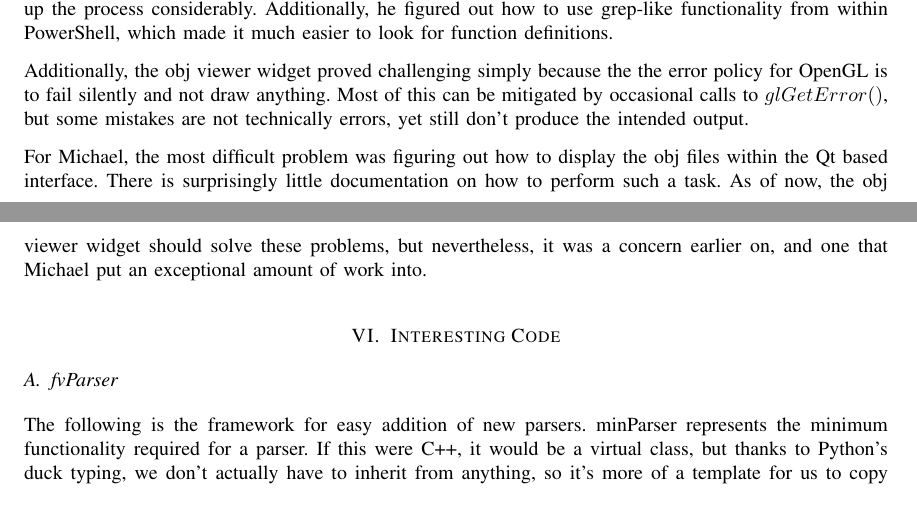
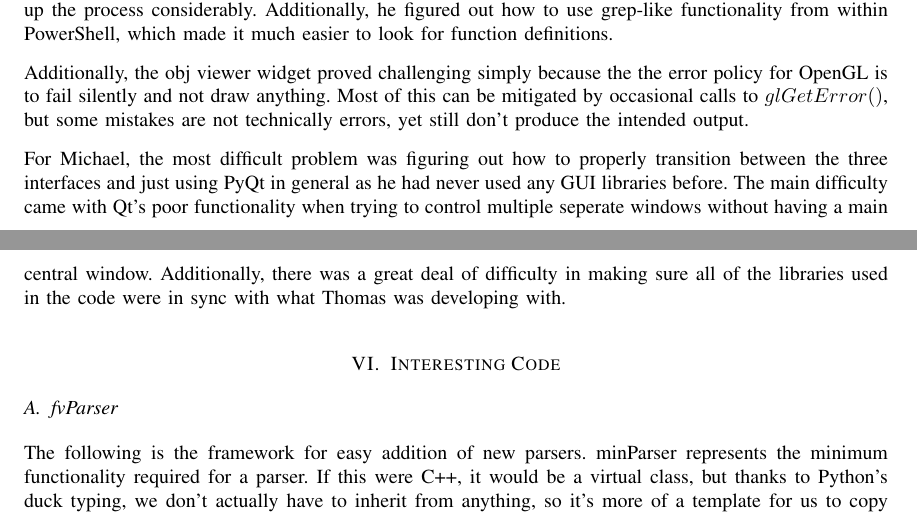
Before and after one commit to phelpsmi/MicrobialCommunityVisualation, a LaTeX paper (documentation/betaProgressReport/report.tex): two parts of pages 6 and 7 of 18, joined at a grey line, cut so that both start at the same text. Compiled offline with pdfLaTeX.

Commit message:
updates my difficulties section

```diff
--- a/documentation/betaProgressReport/report.tex
+++ b/documentation/betaProgressReport/report.tex
@@ -142,7 +142,7 @@ The most difficult problem that Thomas faced was simply trying to read and decyp
 
 Additionally, the obj viewer widget proved challenging simply because the the error policy for OpenGL is to fail silently and not draw anything. Most of this can be mitigated by occasional calls to $glGetError()$, but some mistakes are not technically errors, yet still don't produce the intended output.
 
-For Michael, the most difficult problem was figuring out how to display the obj files within the Qt based interface. There is surprisingly little documentation on how to perform such a task. As of now, the obj viewer widget should solve these problems, but nevertheless, it was a concern earlier on, and one that Michael put an exceptional amount of work into.
+For Michael, the most difficult problem was figuring out how to properly transition between the three interfaces and just using PyQt in general as he had never used any GUI libraries before. The main difficulty came with Qt's poor functionality when trying to control multiple seperate windows without having a main central window. Additionally, there was a great deal of difficulty in making sure all of the libraries used in the code were in sync with what Thomas was developing with.
 
 \section{Interesting Code} \label{interestingCode}
 
```
Also changed, not shown: 1 other file.
